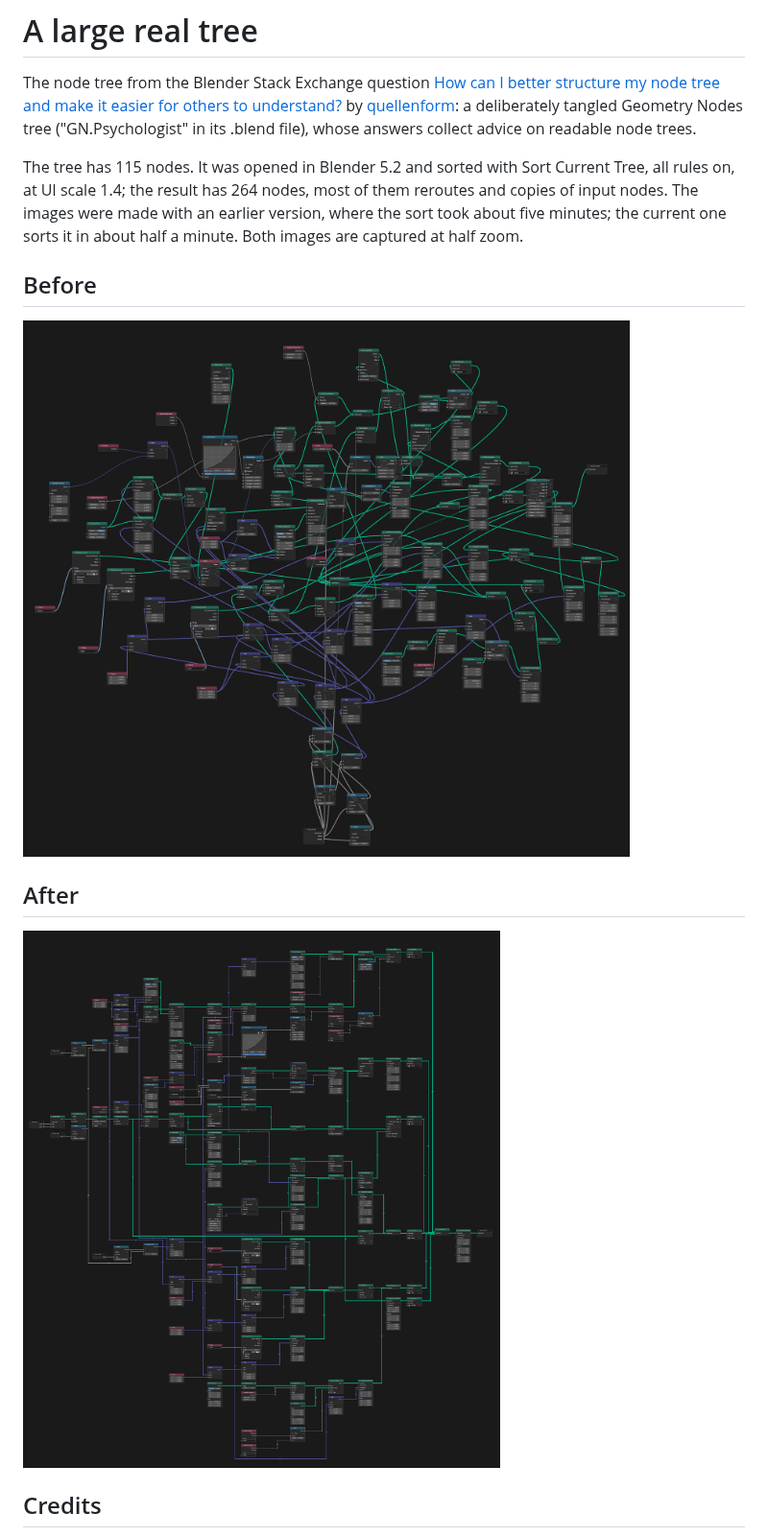
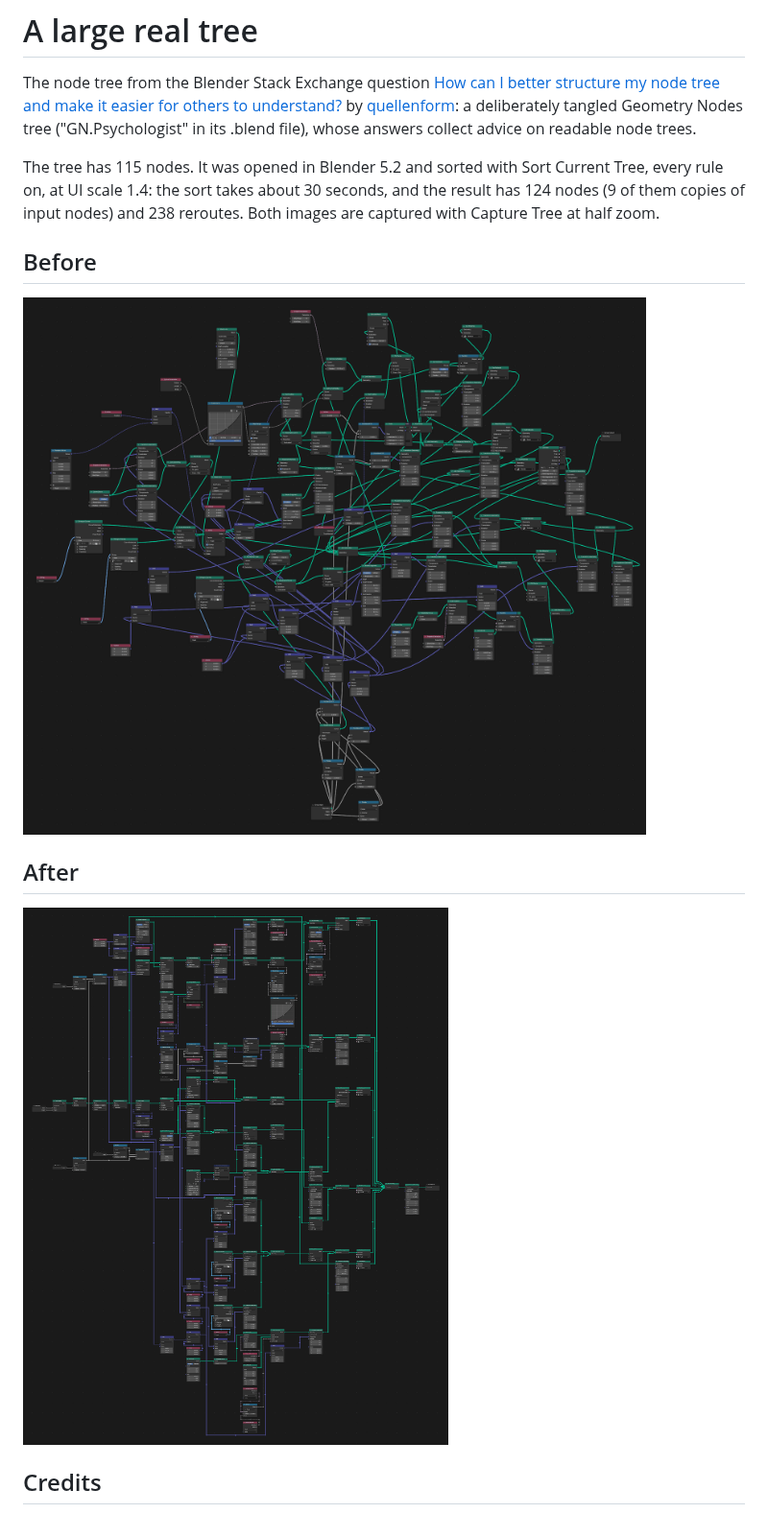
Before and after one commit to carjimcor/blender-nodefmt, a Markdown page: docs/EXAMPLE.md, the part around the change. Shown at 96% size. Drawn GitHub-style; pictures changed too: docs/images/stackexchange-after.png, docs/images/stackexchange-before.png.

Commit message:
Example: the Stack Exchange tree sorted with the current version
Co-Authored-By: Claude Opus 5.5 <noreply@anthropic.com>

```diff
--- a/docs/EXAMPLE.md
+++ b/docs/EXAMPLE.md
@@ -6,10 +6,10 @@ by [quellenform](https://blender.stackexchange.com/users/145249/quellenform): a
 tangled Geometry Nodes tree ("GN.Psychologist" in its .blend file), whose answers collect advice
 on readable node trees.
 
-The tree has 115 nodes. It was opened in Blender 5.2 and sorted with Sort Current Tree, all rules
-on, at UI scale 1.4; the result has 264 nodes, most of them reroutes and copies of input nodes.
-The images were made with an earlier version, where the sort took about five minutes; the
-current one sorts it in about half a minute. Both images are captured at half zoom.
+The tree has 115 nodes. It was opened in Blender 5.2 and sorted with Sort Current Tree, every
+rule on, at UI scale 1.4: the sort takes about 30 seconds, and the result has 124 nodes (9 of
+them copies of input nodes) and 238 reroutes. Both images are captured with Capture Tree at half
+zoom.
 
 ## Before
 
```
